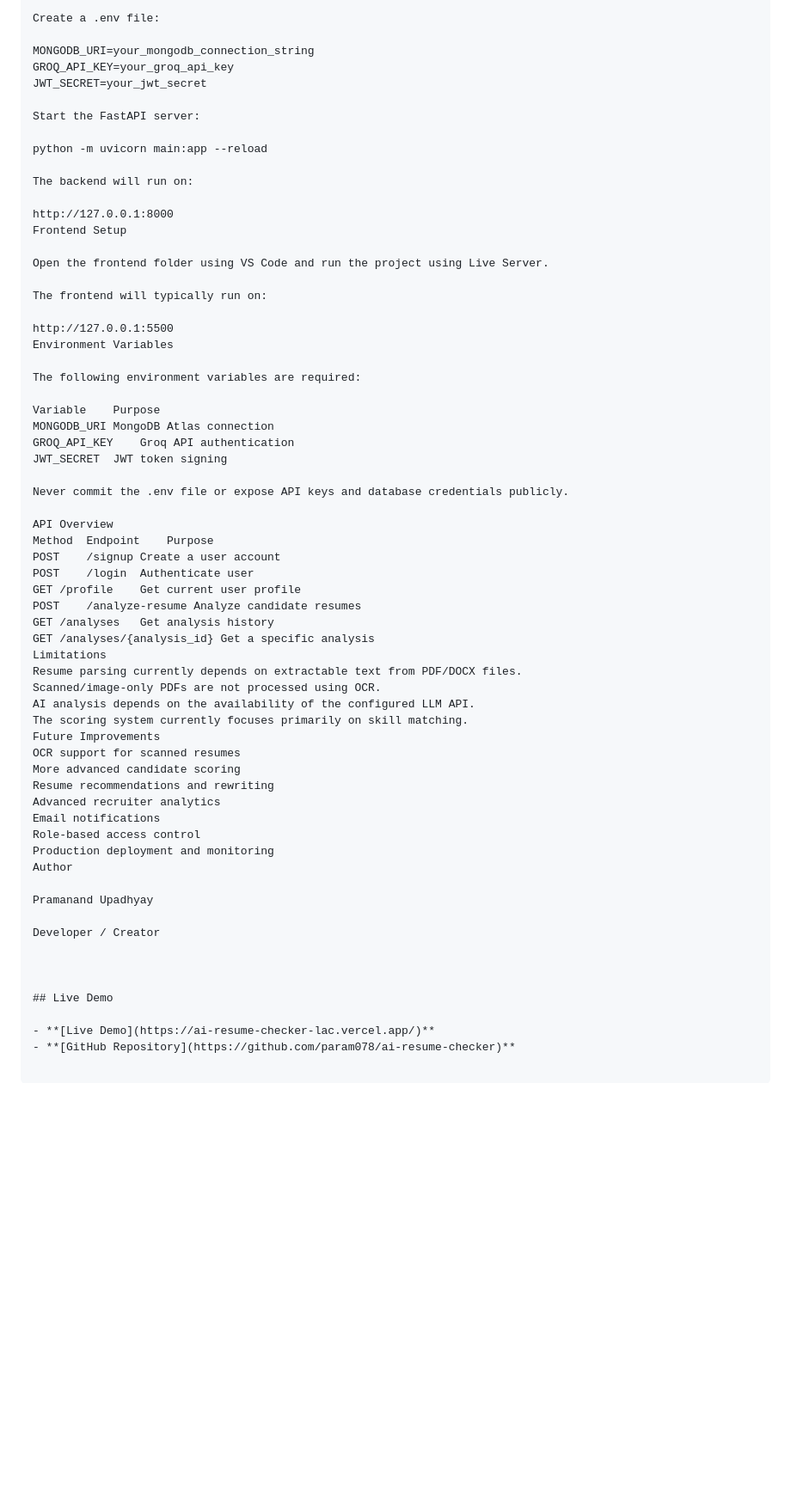
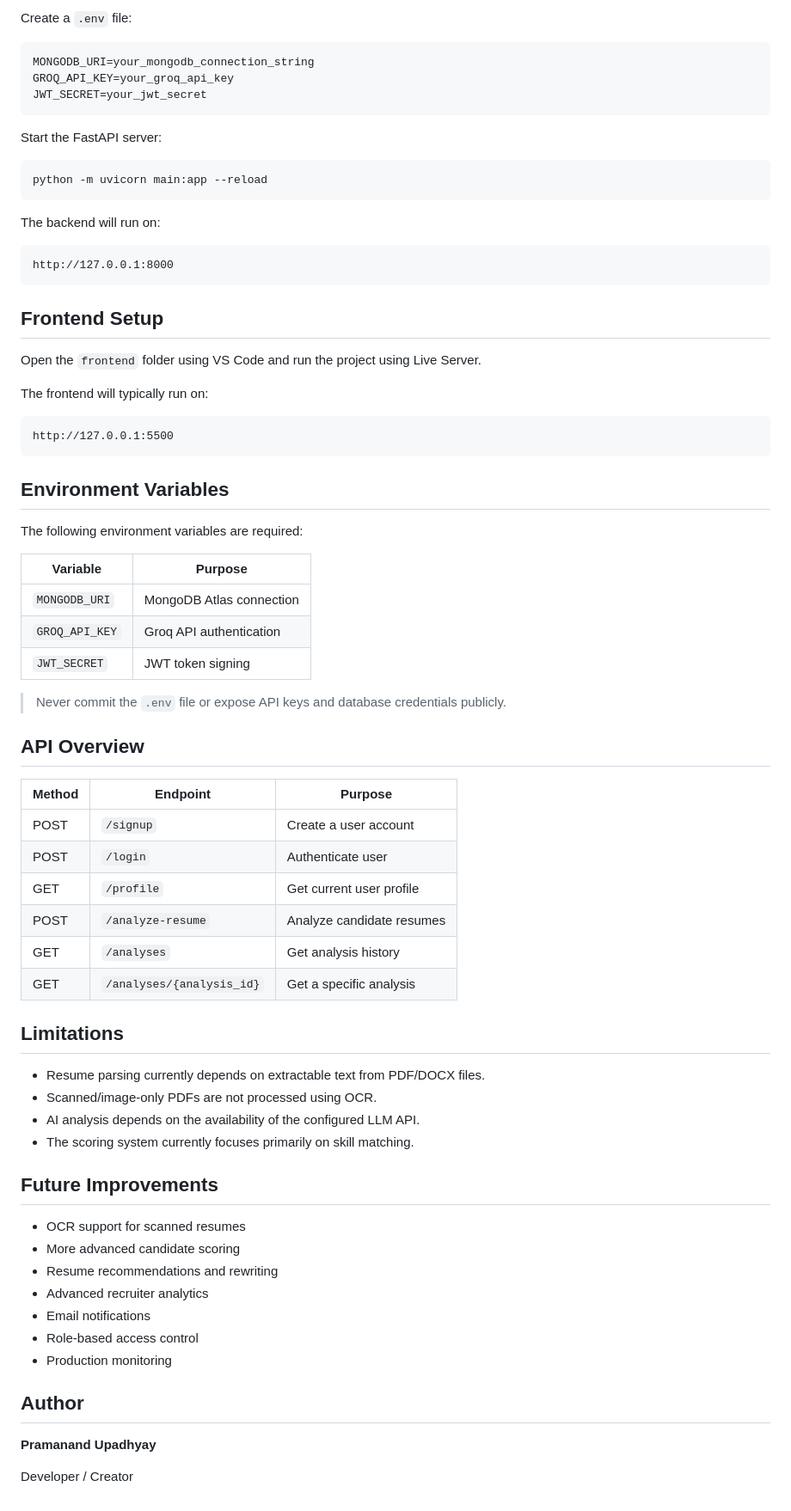
Before and after one commit to param078/ai-resume-checker, a Markdown page: README.md, the part around one of its changes. Shown at 86% size. Rendered like a GitHub page; blank space fills up the shorter version.

````diff
--- a/README.md
+++ b/README.md
@@ -153,65 +177,76 @@ pip install -r requirements.txt
 
-Create a .env file:
+Create a `.env` file:
 
+```env
 MONGODB_URI=your_mongodb_connection_string
 GROQ_API_KEY=your_groq_api_key
 JWT_SECRET=your_jwt_secret
+```
 
 Start the FastAPI server:
 
+```bash
 python -m uvicorn main:app --reload
+```
 
 The backend will run on:
 
+```text
 http://127.0.0.1:8000
-Frontend Setup
+```
 
-Open the frontend folder using VS Code and run the project using Live Server.
+## Frontend Setup
+
+Open the `frontend` folder using VS Code and run the project using Live Server.
 
 The frontend will typically run on:
 
+```text
 http://127.0.0.1:5500
-Environment Variables
+```
+
+## Environment Variables
 
 The following environment variables are required:
 
-Variable	Purpose
-MONGODB_URI	MongoDB Atlas connection
-GROQ_API_KEY	Groq API authentication
-JWT_SECRET	JWT token signing
+| Variable | Purpose |
+|---|---|
+| `MONGODB_URI` | MongoDB Atlas connection |
+| `GROQ_API_KEY` | Groq API authentication |
+| `JWT_SECRET` | JWT token signing |
 
-Never commit the .env file or expose API keys and database credentials publicly.
+> Never commit the `.env` file or expose API keys and database credentials publicly.
 
-API Overview
-Method	Endpoint	Purpose
-POST	/signup	Create a user account
-POST	/login	Authenticate user
-GET	/profile	Get current user profile
-POST	/analyze-resume	Analyze candidate resumes
-GET	/analyses	Get analysis history
-GET	/analyses/{analysis_id}	Get a specific analysis
-Limitations
-Resume parsing currently depends on extractable text from PDF/DOCX files.
-Scanned/image-only PDFs are not processed using OCR.
-AI analysis depends on the availability of the configured LLM API.
-The scoring system currently focuses primarily on skill matching.
-Future Improvements
-OCR support for scanned resumes
-More advanced candidate scoring
-Resume recommendations and rewriting
-Advanced recruiter analytics
-Email notifications
-Role-based access control
-Production deployment and monitoring
-Author
+## API Overview
 
-Pramanand Upadhyay
+| Method | Endpoint | Purpose |
+|---|---|---|
+| POST | `/signup` | Create a user account |
+| POST | `/login` | Authenticate user |
+| GET | `/profile` | Get current user profile |
+| POST | `/analyze-resume` | Analyze candidate resumes |
+| GET | `/analyses` | Get analysis history |
+| GET | `/analyses/{analysis_id}` | Get a specific analysis |
+
+## Limitations
+
+- Resume parsing currently depends on extractable text from PDF/DOCX files.
+- Scanned/image-only PDFs are not processed using OCR.
+- AI analysis depends on the availability of the configured LLM API.
+- The scoring system currently focuses primarily on skill matching.
+
+## Future Improvements
+
+- OCR support for scanned resumes
+- More advanced candidate scoring
+- Resume recommendations and rewriting
+- Advanced recruiter analytics
+- Email notifications
+- Role-based access control
+- Production monitoring
+
+## Author
+
+**Pramanand Upadhyay**
 
 Developer / Creator
-
-
-
-## Live Demo
-
-- **[Live Demo](https://ai-resume-checker-lac.vercel.app/)**
-- **[GitHub Repository](https://github.com/param078/ai-resume-checker)**
````
Also changed, not shown: other parts of README.md (+51 -27 lines).
